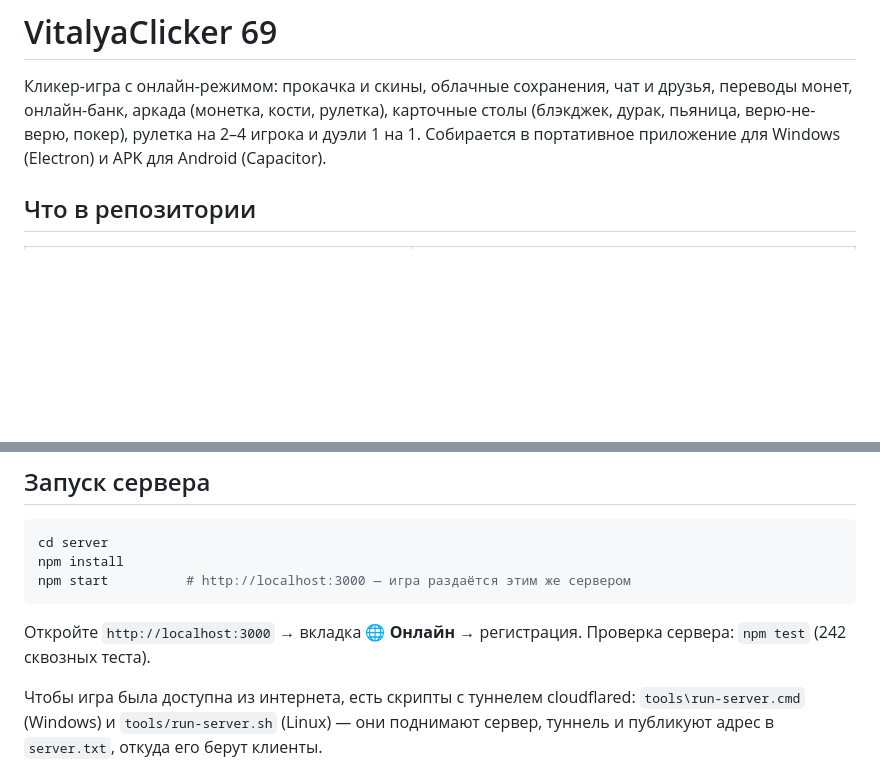
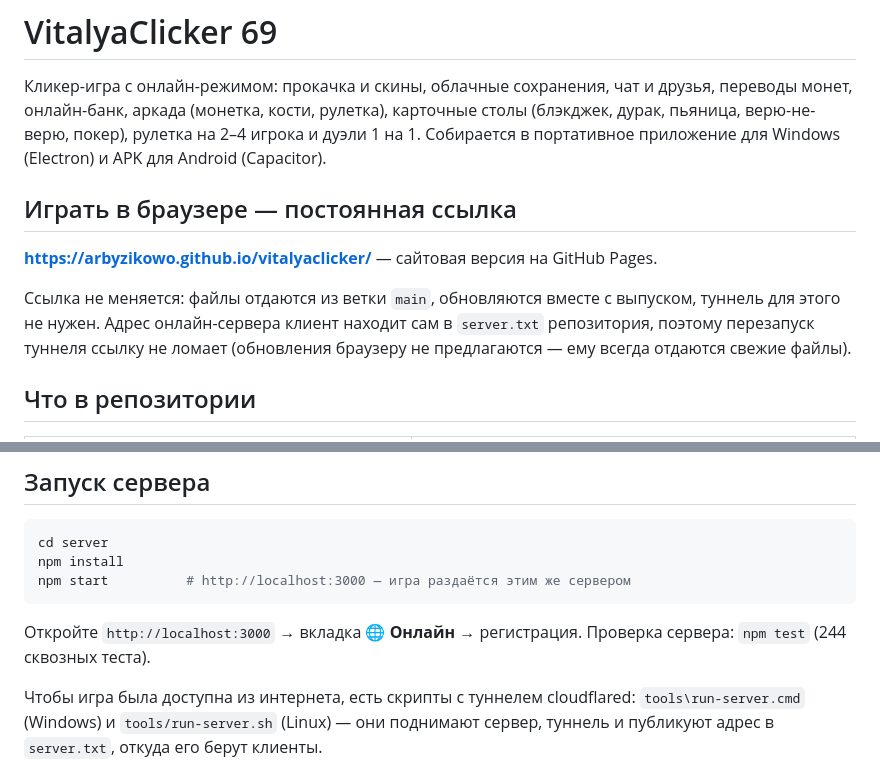
Before and after one commit to ArbyzikOwO/vitalyaclicker, a Markdown page: README.md, 2 parts joined by grey strips. Drawn GitHub-style; blank space fills up the shorter version.

Commit message:
README: постоянная ссылка на браузерную версию (GitHub Pages)

````diff
--- a/README.md
+++ b/README.md
@@ -4,6 +4,15 @@
 онлайн-банк, аркада (монетка, кости, рулетка), карточные столы (блэкджек, дурак, пьяница, верю-не-верю,
 покер), рулетка на 2–4 игрока и дуэли 1 на 1.
 Собирается в портативное приложение для Windows (Electron) и APK для Android (Capacitor).
+
+## Играть в браузере — постоянная ссылка
+
+**https://arbyzikowo.github.io/vitalyaclicker/** — сайтовая версия на GitHub Pages.
+
+Ссылка не меняется: файлы отдаются из ветки `main`, обновляются вместе с выпуском,
+туннель для этого не нужен. Адрес онлайн-сервера клиент находит сам в `server.txt`
+репозитория, поэтому перезапуск туннеля ссылку не ломает (обновления браузеру
+не предлагаются — ему всегда отдаются свежие файлы).
 
 ## Что в репозитории
 
@@ -27,7 +36,7 @@ npm start          # http://localhost:3000 — игра раздаётся эт
 ```
 
 Откройте `http://localhost:3000` → вкладка **🌐 Онлайн** → регистрация.
-Проверка сервера: `npm test` (242 сквозных теста).
+Проверка сервера: `npm test` (244 сквозных теста).
 
 Чтобы игра была доступна из интернета, есть скрипты с туннелем cloudflared:
 `tools\run-server.cmd` (Windows) и `tools/run-server.sh` (Linux) — они поднимают сервер, туннель и
````
